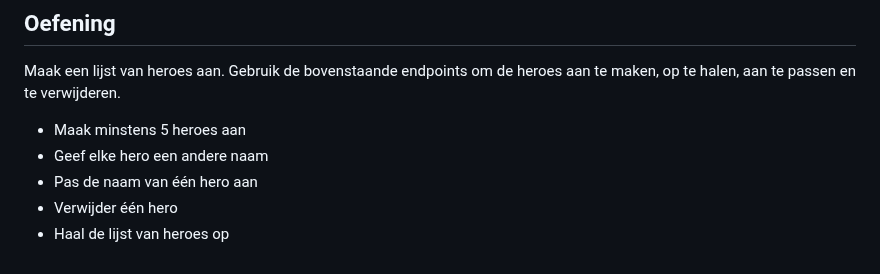
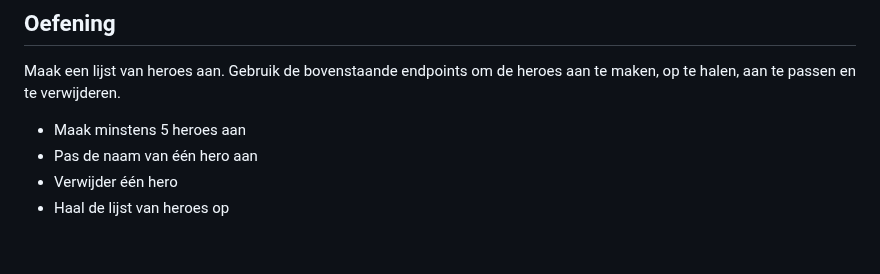
Before and after one commit to code-coaching/blog-posts, a Markdown page: databases-crud-exercise.nl.md, the part around the change. Rendered like a GitHub page.

Commit message:
fix: remove unnecessary action

```diff
--- a/databases-crud-exercise.nl.md
+++ b/databases-crud-exercise.nl.md
@@ -135,7 +135,6 @@ Vraag opnieuw de hero op met het id dat je verwijderd hebt. Je krijgt een `404 N
 Maak een lijst van heroes aan. Gebruik de bovenstaande endpoints om de heroes aan te maken, op te halen, aan te passen en te verwijderen.
 
 - Maak minstens 5 heroes aan
-- Geef elke hero een andere naam
 - Pas de naam van één hero aan
 - Verwijder één hero
 - Haal de lijst van heroes op
```
